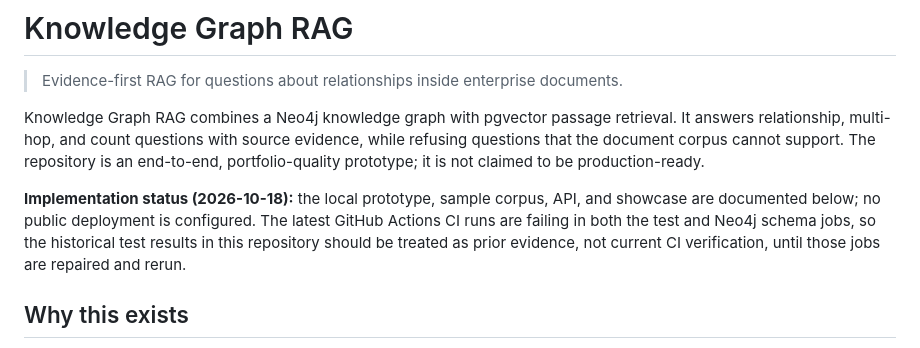
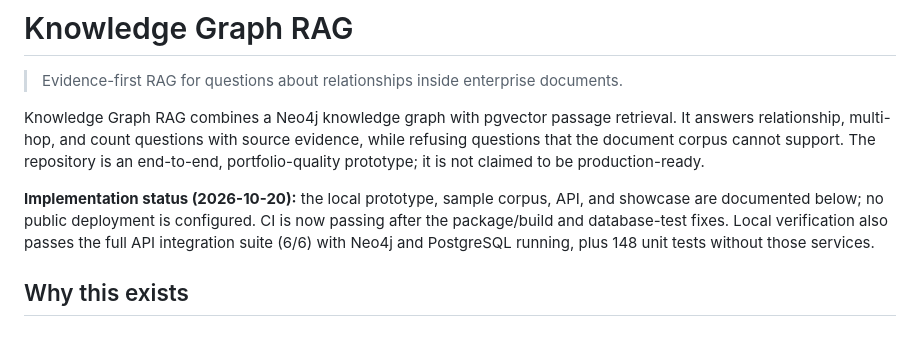
Before and after one commit to dgexplores/Knowledge_Graph_RAG, a Markdown page: README.md, the part around the change. Drawn GitHub-style.

Commit message:
docs: record passing integration verification
* fix: declare the package for builds

* fix: make database checks explicit in CI

* docs: record passing integration verification

```diff
--- a/README.md
+++ b/README.md
@@ -7,7 +7,7 @@ relationship, multi-hop, and count questions with source evidence, while refusin
 the document corpus cannot support. The repository is an end-to-end, portfolio-quality prototype;
 it is not claimed to be production-ready.
 
-**Implementation status (2026-10-18):** the local prototype, sample corpus, API, and showcase are documented below; no public deployment is configured. The latest GitHub Actions CI runs are failing in both the test and Neo4j schema jobs, so the historical test results in this repository should be treated as prior evidence, not current CI verification, until those jobs are repaired and rerun.
+**Implementation status (2026-10-20):** the local prototype, sample corpus, API, and showcase are documented below; no public deployment is configured. CI is now passing after the package/build and database-test fixes. Local verification also passes the full API integration suite (6/6) with Neo4j and PostgreSQL running, plus 148 unit tests without those services.
 
 ## Why this exists
 
```
